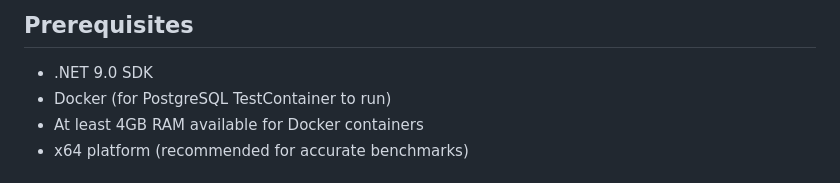
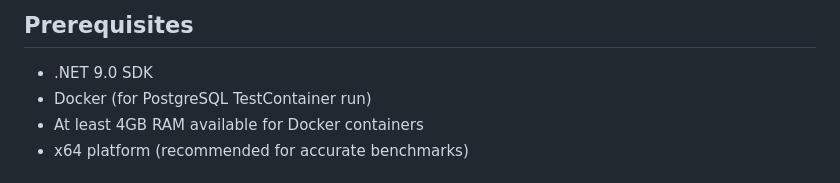
Before and after one commit to leonibr/community-extensions-cache-postgres, a Markdown page: Benchmarks/README.md, the part around the change. Rendered like a GitHub page.

Commit message:
chore: update README for benchmarks
- Revised Docker prerequisite description for PostgreSQL TestContainer for clarity.

```diff
--- a/Benchmarks/README.md
+++ b/Benchmarks/README.md
@@ -15,7 +15,7 @@ The benchmark suite evaluates performance across multiple dimensions:
 ## Prerequisites
 
 - .NET 9.0 SDK
-- Docker (for PostgreSQL TestContainer to run)
+- Docker (for PostgreSQL TestContainer run)
 - At least 4GB RAM available for Docker containers
 - x64 platform (recommended for accurate benchmarks)
 
```
